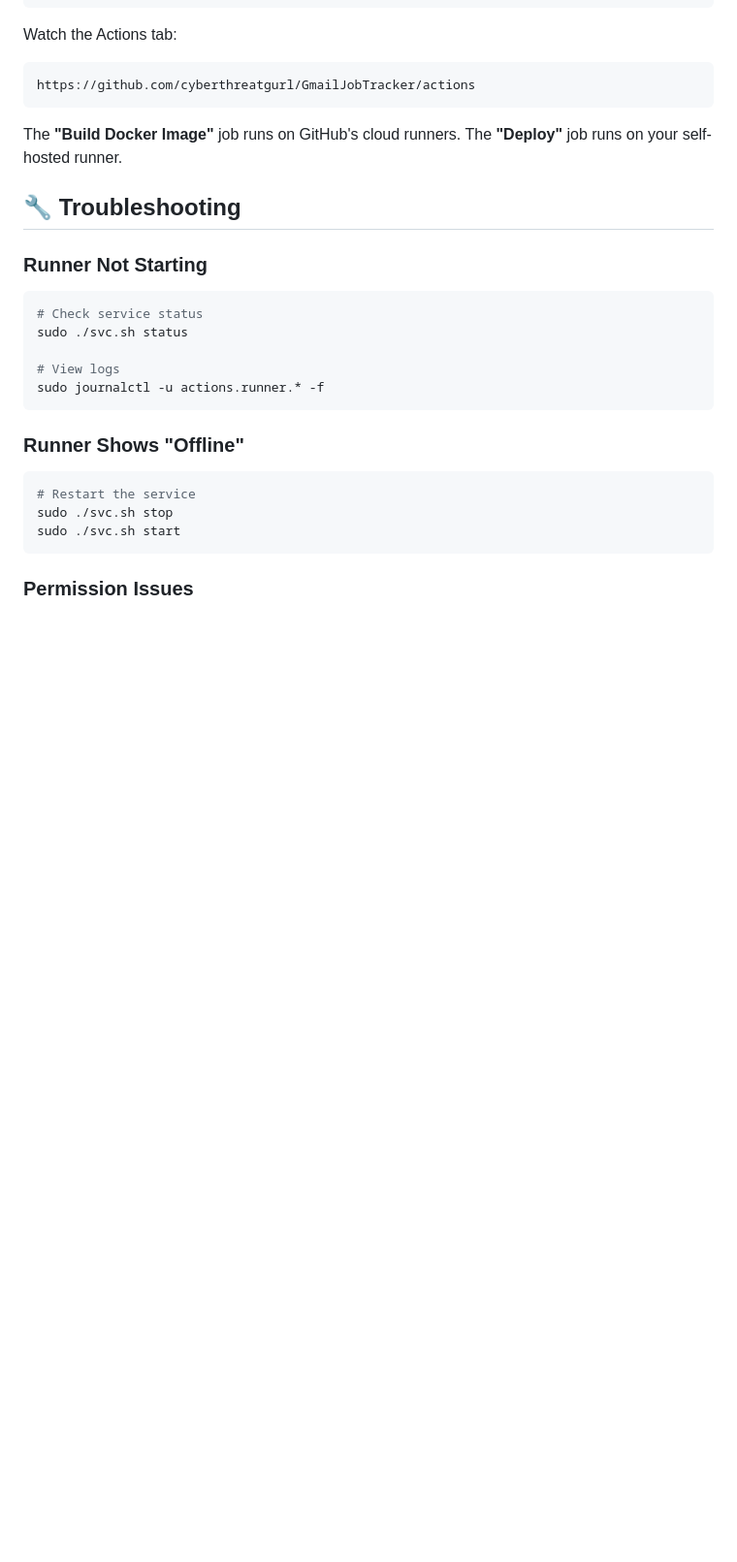
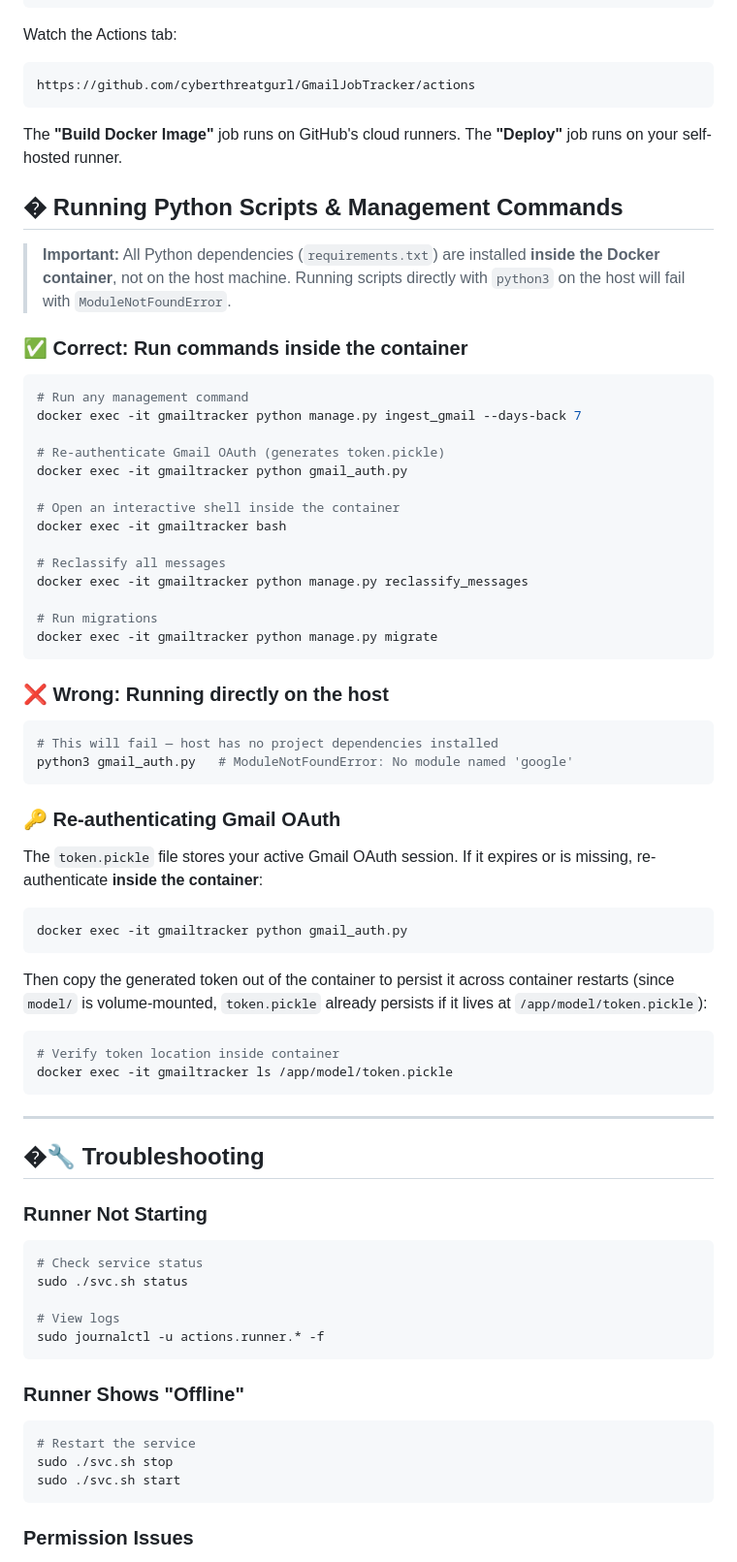
Before and after one commit to cyberthreatgurl/GmailJobTracker, a Markdown page: markdown/SELF_HOSTED_RUNNER_SETUP.md, the part around the change. Shown at 97% size. Rendered like a GitHub page; blank space fills up the shorter version.

Commit message:
docs: add section on running scripts inside container vs host [skip ci]

````diff
--- a/markdown/SELF_HOSTED_RUNNER_SETUP.md
+++ b/markdown/SELF_HOSTED_RUNNER_SETUP.md
@@ -112,7 +112,54 @@ https://github.com/cyberthreatgurl/GmailJobTracker/actions
 The **"Build Docker Image"** job runs on GitHub's cloud runners.
 The **"Deploy"** job runs on your self-hosted runner.
 
-## 🔧 Troubleshooting
+## � Running Python Scripts & Management Commands
+
+> **Important:** All Python dependencies (`requirements.txt`) are installed **inside the Docker container**, not on the host machine. Running scripts directly with `python3` on the host will fail with `ModuleNotFoundError`.
+
+### ✅ Correct: Run commands inside the container
+
+```bash
+# Run any management command
+docker exec -it gmailtracker python manage.py ingest_gmail --days-back 7
+
+# Re-authenticate Gmail OAuth (generates token.pickle)
+docker exec -it gmailtracker python gmail_auth.py
+
+# Open an interactive shell inside the container
+docker exec -it gmailtracker bash
+
+# Reclassify all messages
+docker exec -it gmailtracker python manage.py reclassify_messages
+
+# Run migrations
+docker exec -it gmailtracker python manage.py migrate
+```
+
+### ❌ Wrong: Running directly on the host
+
+```bash
+# This will fail — host has no project dependencies installed
+python3 gmail_auth.py   # ModuleNotFoundError: No module named 'google'
+```
+
+### 🔑 Re-authenticating Gmail OAuth
+
+The `token.pickle` file stores your active Gmail OAuth session. If it expires or is missing, re-authenticate **inside the container**:
+
+```bash
+docker exec -it gmailtracker python gmail_auth.py
+```
+
+Then copy the generated token out of the container to persist it across container restarts (since `model/` is volume-mounted, `token.pickle` already persists if it lives at `/app/model/token.pickle`):
+
+```bash
+# Verify token location inside container
+docker exec -it gmailtracker ls /app/model/token.pickle
+```
+
+---
+
+## �🔧 Troubleshooting
 
 ### Runner Not Starting
 
````
